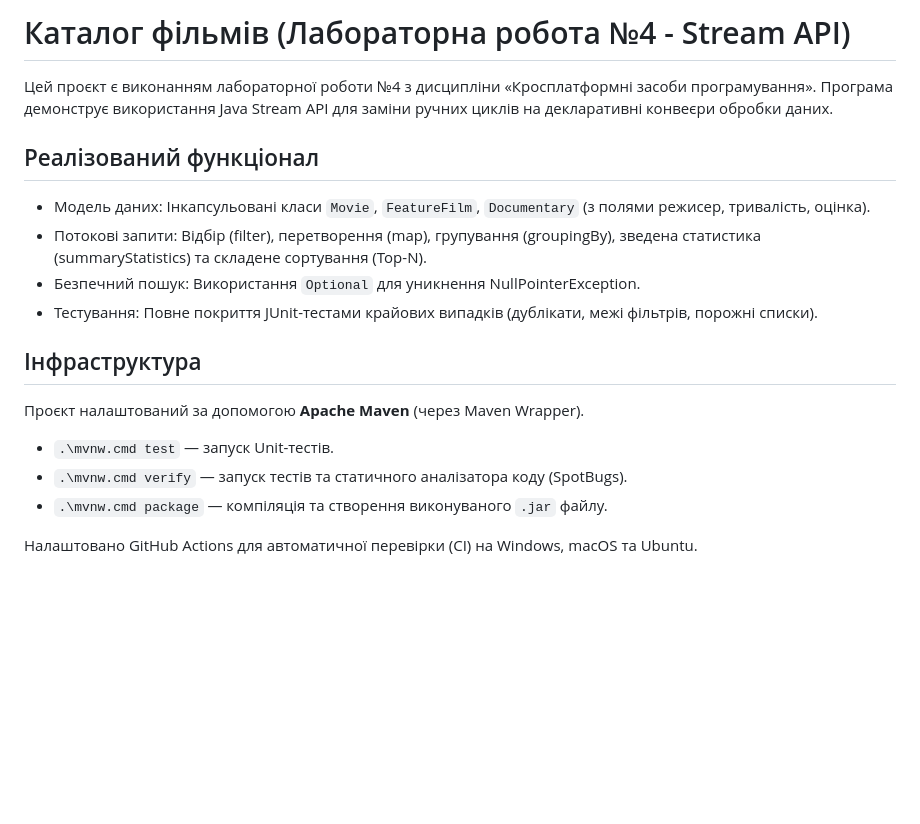
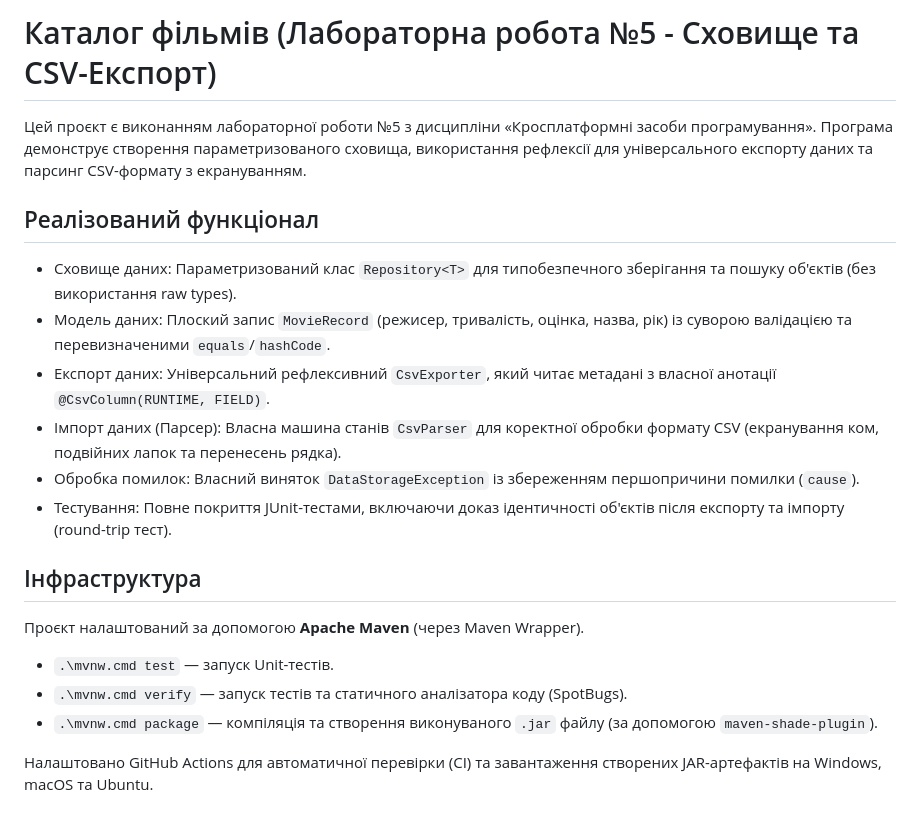
Before and after one commit to MAKS0844/kzp-Lab1-DumaMaksym, a Markdown page: README.md, the part around the change. GitHub-like rendering; blank space fills up the shorter version.

```diff
--- a/README.md
+++ b/README.md
@@ -1,18 +1,20 @@
-# Каталог фільмів (Лабораторна робота №4 - Stream API)
+# Каталог фільмів (Лабораторна робота №5 - Сховище та CSV-Експорт)
 
-Цей проєкт є виконанням лабораторної роботи №4 з дисципліни «Кросплатформні засоби програмування».
-Програма демонструє використання Java Stream API для заміни ручних циклів на декларативні конвеєри обробки даних.
+Цей проєкт є виконанням лабораторної роботи №5 з дисципліни «Кросплатформні засоби програмування».
+Програма демонструє створення параметризованого сховища, використання рефлексії для універсального експорту даних та парсинг CSV-формату з екрануванням.
 
 ## Реалізований функціонал
-- Модель даних: Інкапсульовані класи `Movie`, `FeatureFilm`, `Documentary` (з полями режисер, тривалість, оцінка).
-- Потокові запити: Відбір (filter), перетворення (map), групування (groupingBy), зведена статистика (summaryStatistics) та складене сортування (Top-N).
-- Безпечний пошук: Використання `Optional` для уникнення NullPointerException.
-- Тестування: Повне покриття JUnit-тестами крайових випадків (дублікати, межі фільтрів, порожні списки).
+- Сховище даних: Параметризований клас `Repository<T>` для типобезпечного зберігання та пошуку об'єктів (без використання raw types).
+- Модель даних: Плоский запис `MovieRecord` (режисер, тривалість, оцінка, назва, рік) із суворою валідацією та перевизначеними `equals`/`hashCode`.
+- Експорт даних: Універсальний рефлексивний `CsvExporter`, який читає метадані з власної анотації `@CsvColumn(RUNTIME, FIELD)`.
+- Імпорт даних (Парсер): Власна машина станів `CsvParser` для коректної обробки формату CSV (екранування ком, подвійних лапок та перенесень рядка).
+- Обробка помилок: Власний виняток `DataStorageException` із збереженням першопричини помилки (`cause`).
+- Тестування: Повне покриття JUnit-тестами, включаючи доказ ідентичності об'єктів після експорту та імпорту (round-trip тест).
 
 ## Інфраструктура
 Проєкт налаштований за допомогою **Apache Maven** (через Maven Wrapper).
 - `.\mvnw.cmd test` — запуск Unit-тестів.
 - `.\mvnw.cmd verify` — запуск тестів та статичного аналізатора коду (SpotBugs).
-- `.\mvnw.cmd package` — компіляція та створення виконуваного `.jar` файлу.
+- `.\mvnw.cmd package` — компіляція та створення виконуваного `.jar` файлу (за допомогою `maven-shade-plugin`).
 
-Налаштовано GitHub Actions для автоматичної перевірки (CI) на Windows, macOS та Ubuntu.
+Налаштовано GitHub Actions для автоматичної перевірки (CI) та завантаження створених JAR-артефактів на Windows, macOS та Ubuntu.
```
Also changed, not shown: REPORT.md (+28 -19 lines), screenshots/artifacts_lab5.png (added), screenshots/ci_lab5.png (added), screenshots/tests_lab5.png (added), 5 other files.
